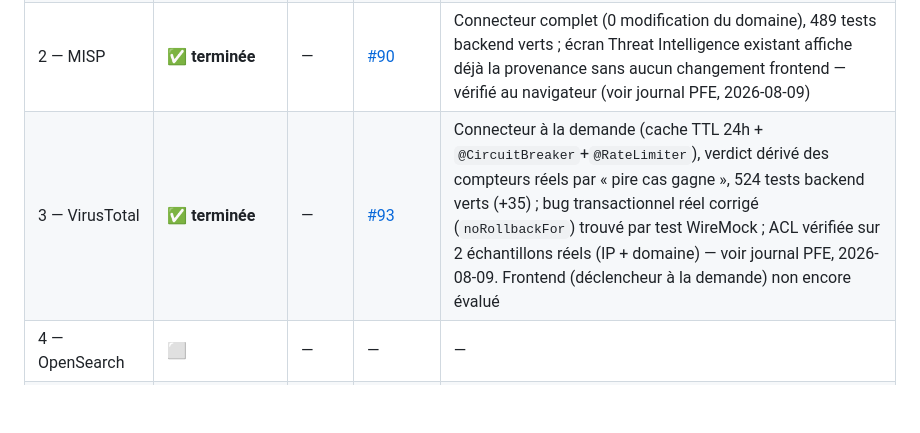
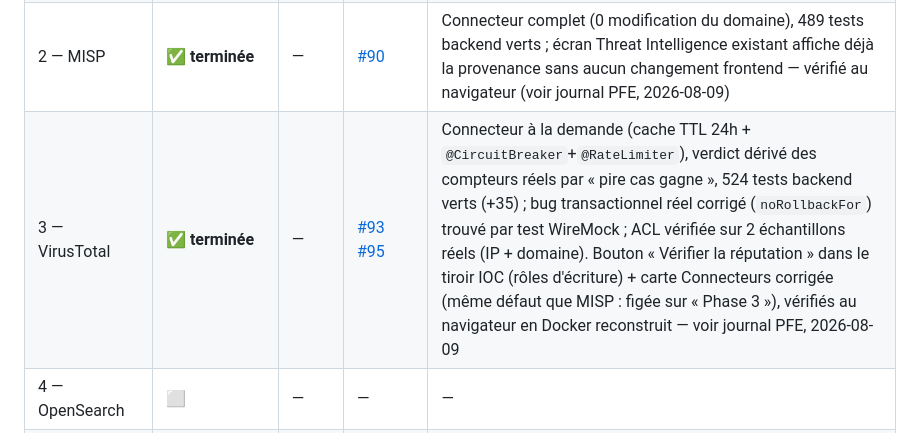
Before and after one commit to imanehajjou2025-lab/smartsoc-enterprise, a Markdown page: docs/architecture/PROJECT-PLANNING.md, the part around the change. Rendered like a GitHub page; blank space fills up the shorter version.

```diff
--- a/docs/architecture/PROJECT-PLANNING.md
+++ b/docs/architecture/PROJECT-PLANNING.md
@@ -147,7 +147,7 @@ réelles** et consigné dans le journal de bord.
 | 1.2 — API Wazuh + socle | ✅ **terminée** | — | [#85](https://github.com/imanehajjou2025-lab/smartsoc-enterprise/pull/85) | Socle `connectors` + agents → actifs + santé manager (DEGRADED) + inventaire système (syscollector) + section Connecteurs (console), 448 tests backend verts, WireMock bout en bout, vérification navigateur réelle (voir journal PFE, 2026-08-08) |
 | 1.3 — Vulnérabilités | ✅ **terminée** | — | [#86](https://github.com/imanehajjou2025-lab/smartsoc-enterprise/pull/86) [#87](https://github.com/imanehajjou2025-lab/smartsoc-enterprise/pull/87) | Source tranchée en réel (Indexer, `/vulnerability` API 404 sur Wazuh v4.12.0) ; module complet + client OpenSearch partagé, 476 tests backend verts ; section Vulnérabilités de la fiche d'actif vérifiée au navigateur (voir journal PFE, 2026-08-09) |
 | 2 — MISP | ✅ **terminée** | — | [#90](https://github.com/imanehajjou2025-lab/smartsoc-enterprise/pull/90) | Connecteur complet (0 modification du domaine), 489 tests backend verts ; écran Threat Intelligence existant affiche déjà la provenance sans aucun changement frontend — vérifié au navigateur (voir journal PFE, 2026-08-09) |
-| 3 — VirusTotal | ✅ **terminée** | — | [#93](https://github.com/imanehajjou2025-lab/smartsoc-enterprise/pull/93) | Connecteur à la demande (cache TTL 24h + `@CircuitBreaker`+`@RateLimiter`), verdict dérivé des compteurs réels par « pire cas gagne », 524 tests backend verts (+35) ; bug transactionnel réel corrigé (`noRollbackFor`) trouvé par test WireMock ; ACL vérifiée sur 2 échantillons réels (IP + domaine) — voir journal PFE, 2026-08-09. Frontend (déclencheur à la demande) non encore évalué |
+| 3 — VirusTotal | ✅ **terminée** | — | [#93](https://github.com/imanehajjou2025-lab/smartsoc-enterprise/pull/93) [#95](https://github.com/imanehajjou2025-lab/smartsoc-enterprise/pull/95) | Connecteur à la demande (cache TTL 24h + `@CircuitBreaker`+`@RateLimiter`), verdict dérivé des compteurs réels par « pire cas gagne », 524 tests backend verts (+35) ; bug transactionnel réel corrigé (`noRollbackFor`) trouvé par test WireMock ; ACL vérifiée sur 2 échantillons réels (IP + domaine). Bouton « Vérifier la réputation » dans le tiroir IOC (rôles d'écriture) + carte Connecteurs corrigée (même défaut que MISP : figée sur « Phase 3 »), vérifiés au navigateur en Docker reconstruit — voir journal PFE, 2026-08-09 |
 | 4 — OpenSearch | ⬜ | — | — | — |
 | 5 — Actions réelles | ⬜ | — | — | — |
 | 6 — Validation complète | ⬜ | — | — | — |
```
Also changed, not shown: docs/rapport-pfe/journal-de-bord.md (+33 -6 lines).
